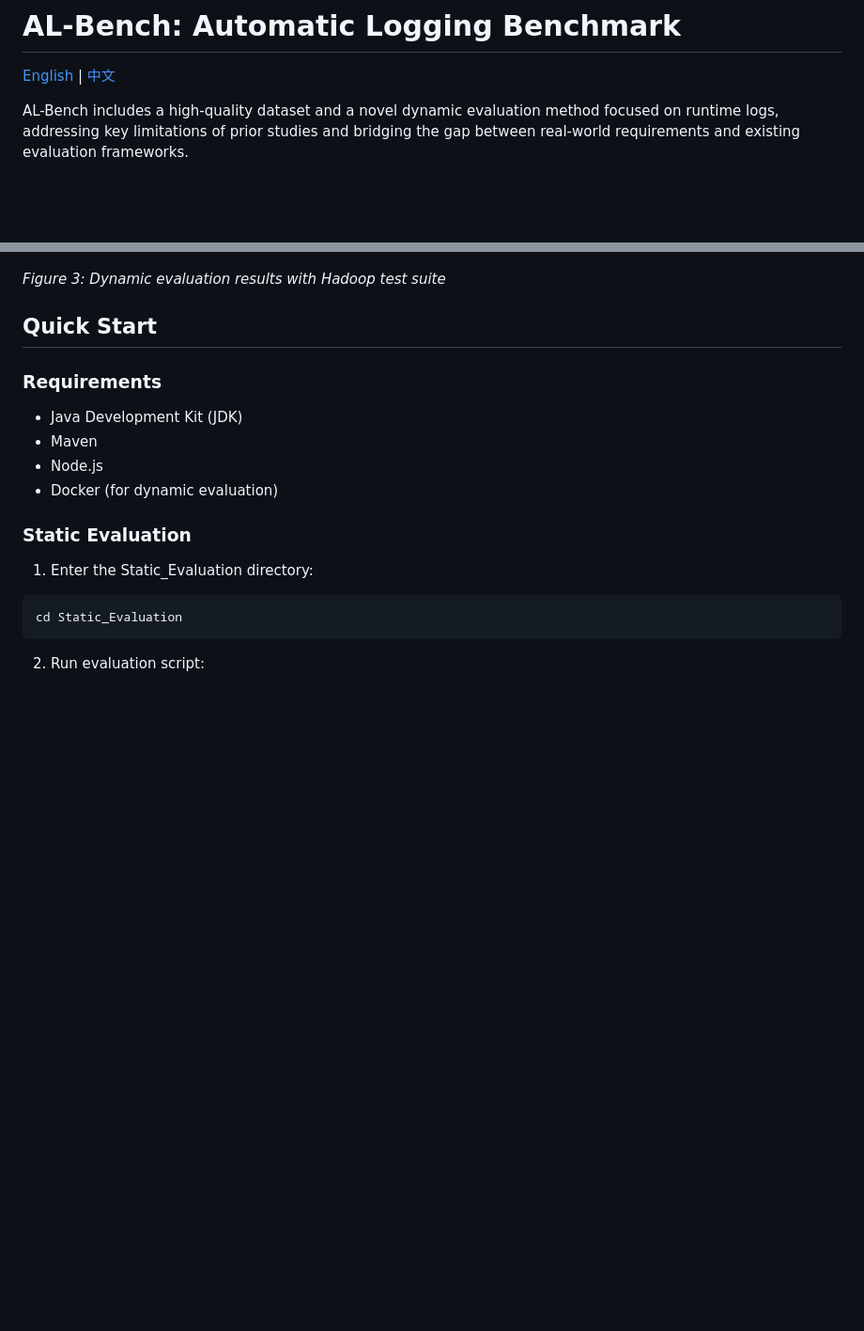
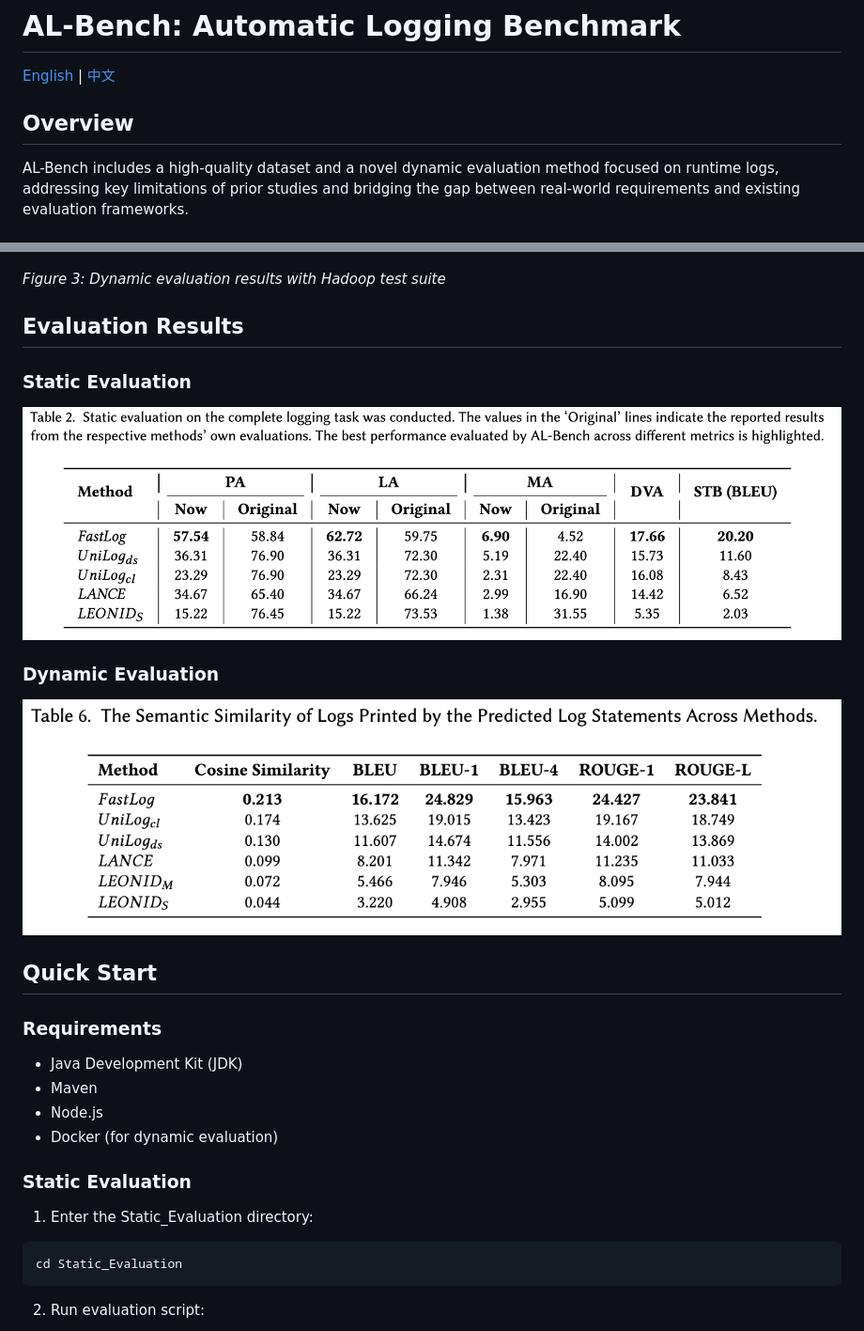
Before and after one commit to shuaijiumei/logging-benchmark, a Markdown page: README.md, 2 parts joined by grey strips. Shown: that part at 94% size. Drawn GitHub-style; pictures changed too: img/static_evaluation_results.png; blank space fills up the shorter version.

```diff
--- a/README.md
+++ b/README.md
@@ -1,6 +1,7 @@
 # AL-Bench: Automatic Logging Benchmark
 
 [English](README.md) | [中文](README_CN.md)
+## Overview
 
 AL-Bench includes a high-quality dataset and a novel dynamic evaluation method focused on runtime logs, addressing key limitations of prior studies and bridging the gap between real-world requirements and existing evaluation frameworks.
 
@@ -45,6 +46,16 @@ Dynamic evaluation is based on Hadoop 3.4.0 unit tests, assessing the performanc
 ![Dynamic Evaluation Process](./img/evaluation_based_on_execution.png)
 
 *Figure 3: Dynamic evaluation results with Hadoop test suite*
+
+## Evaluation Results
+
+### Static Evaluation
+![Static Evaluation Results](./img/static_evaluation_results.png)
+
+
+### Dynamic Evaluation
+![Dynamic Evaluation Results](./img/dynamic_evaluation_results.png)
+
 
 ## Quick Start
 
```
Also changed, not shown: README_CN.md (+11 -1 lines).
